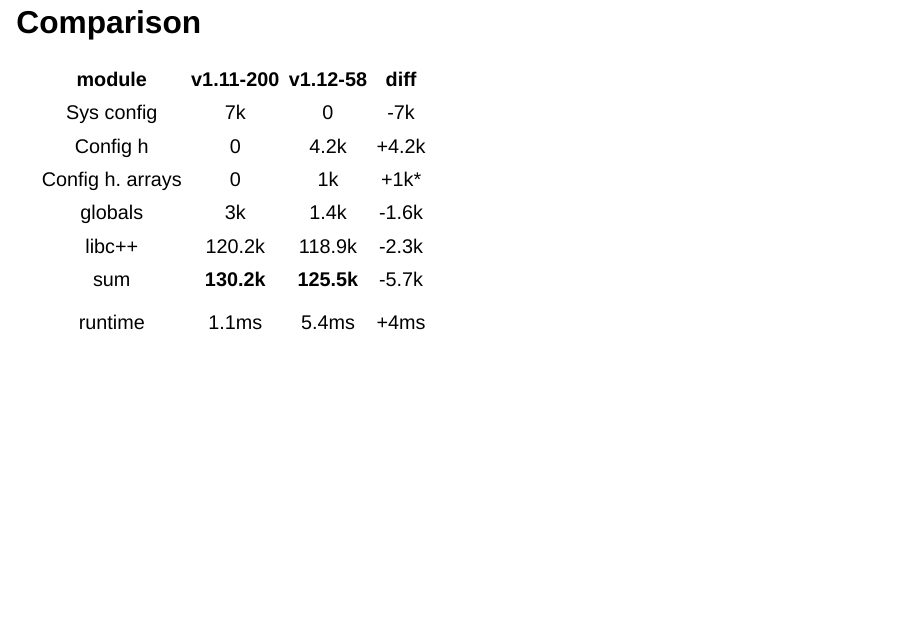
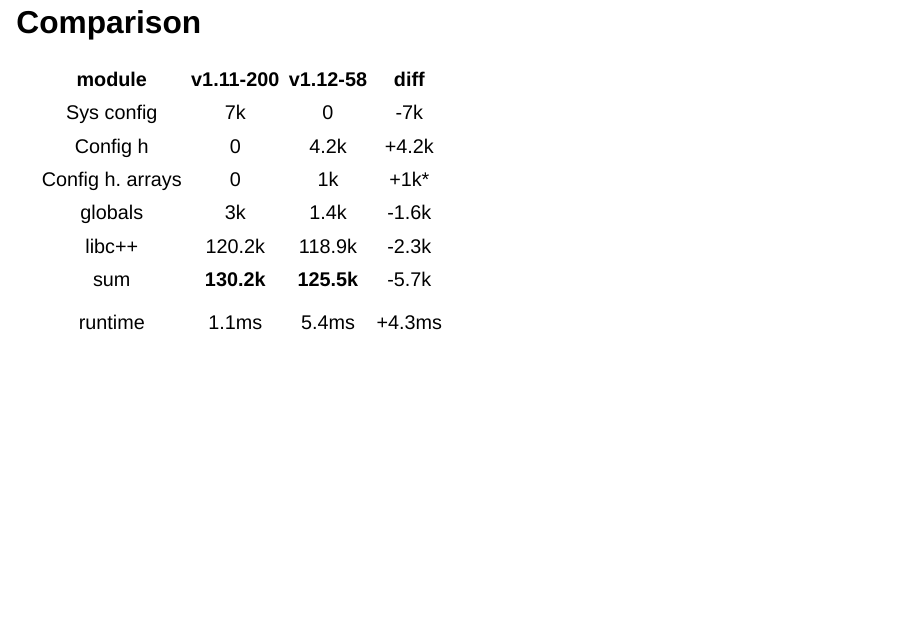
Before and after one commit to dTeubl/acmu_refactoring_casestudy, a Quarto document (refactoring.qmd): page 41 of 46. Rendered offline with R 4.5, knitr and Pandoc in place of Quarto, with nearby package versions; drawn as Slidy slides in place of the format the file asks for.

Commit message:
yet again

```diff
--- a/refactoring.qmd
+++ b/refactoring.qmd
@@ -693,7 +693,7 @@ auto acmu::config::Handler::get_config_impl(const CONFS &confs,
 | libc++ | 120.2k  |  118.9k | -2.3k
 | sum | **130.2k **    |  **125.5k** | -5.7k
 |  |     |  |
-| runtime | 1.1ms    |  5.4ms | +4ms
+| runtime | 1.1ms    |  5.4ms | +4.3ms
 
 ::::
 
```
Also changed, not shown: refactoring.html.
